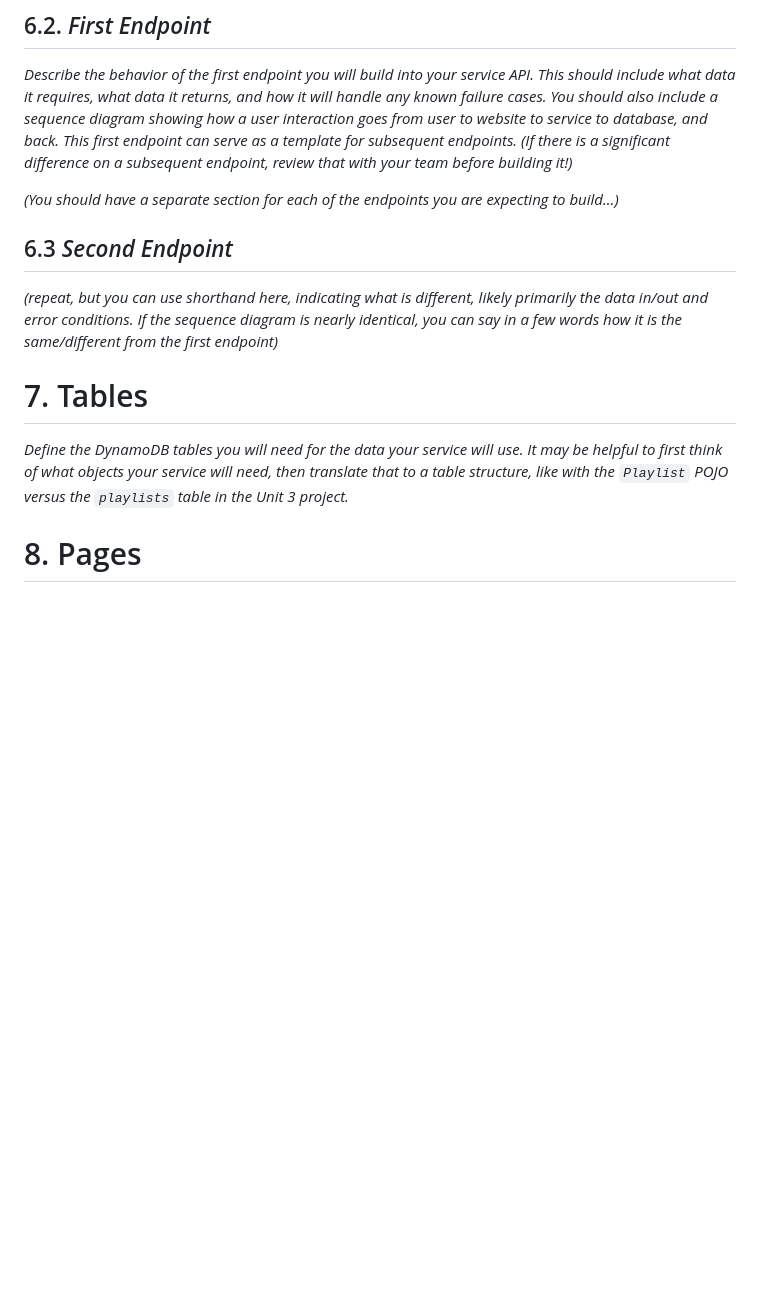
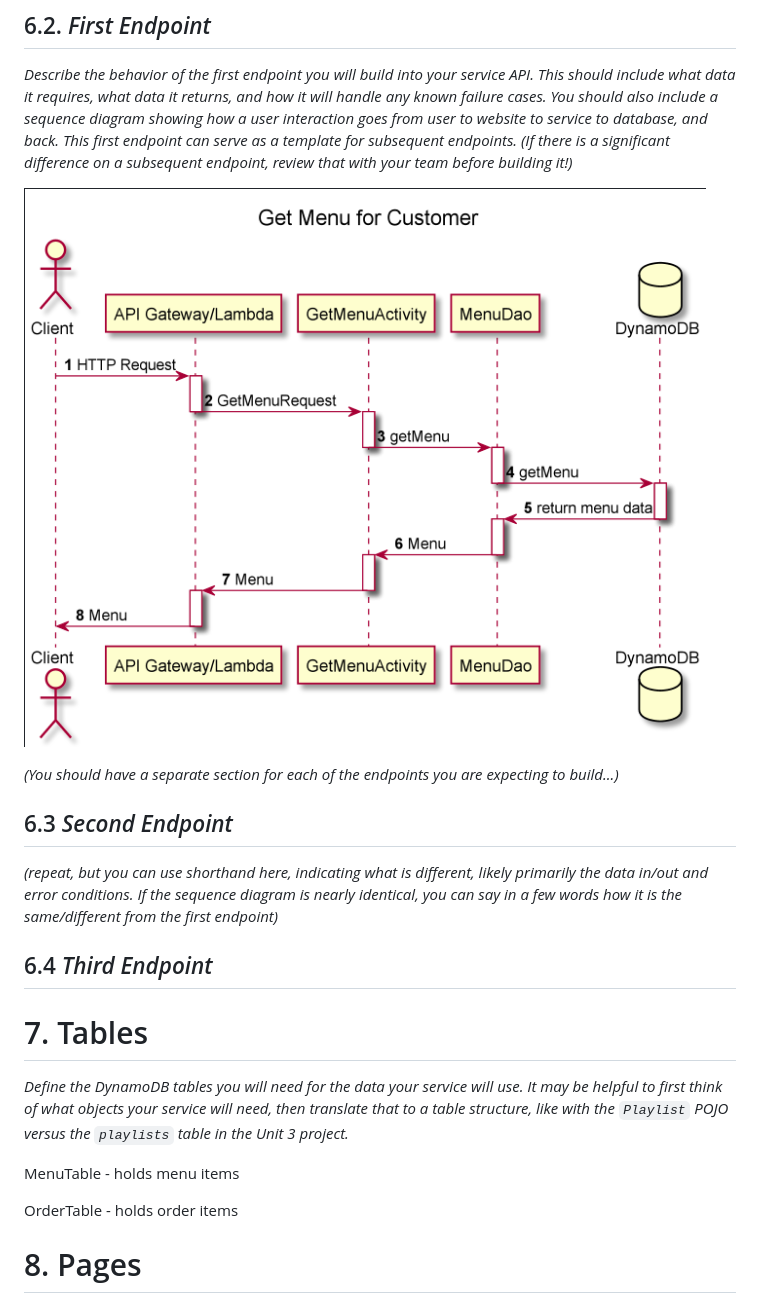
Before and after one commit to lucaselia10/restaurant-ordering-service, a Markdown page: project_documents/design_document.md, the part around the change printed below. GitHub-like rendering; pictures changed too: project_documents/GetMenuActivity-SD.png (added); blank space fills up the shorter version.

```diff
--- a/project_documents/design_document.md
+++ b/project_documents/design_document.md
@@ -97,6 +137,8 @@ and back. This first endpoint can serve as a template for subsequent endpoints.
 (If there is a significant difference on a subsequent endpoint, review that with
 your team before building it!)*
 
+![](../project_documents/GetMenuActivity-SD.png)
+
 *(You should have a separate section for each of the endpoints you are expecting
 to build...)*
 
@@ -107,12 +149,20 @@ primarily the data in/out and error conditions. If the sequence diagram is
 nearly identical, you can say in a few words how it is the same/different from
 the first endpoint)*
 
+## 6.4 *Third Endpoint*
+
 # 7. Tables
 
 *Define the DynamoDB tables you will need for the data your service will use. It
 may be helpful to first think of what objects your service will need, then
 translate that to a table structure, like with the *`Playlist` POJO* versus the
 `playlists` table in the Unit 3 project.*
+
+MenuTable - holds menu items
+
+OrderTable - holds order items
+
+
 
 # 8. Pages
 
```
Also changed, not shown: other parts of project_documents/design_document.md (+40 -0 lines), 1 other file.
